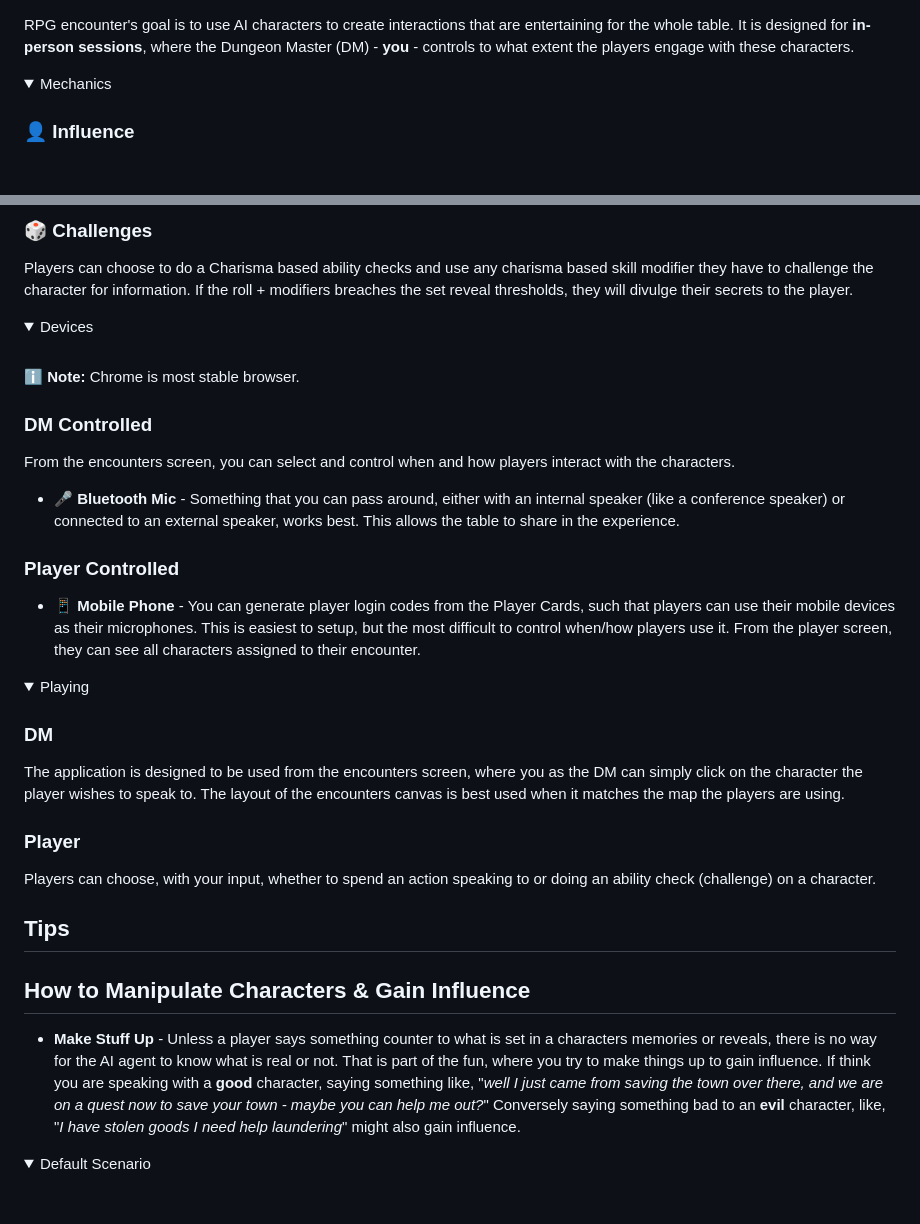
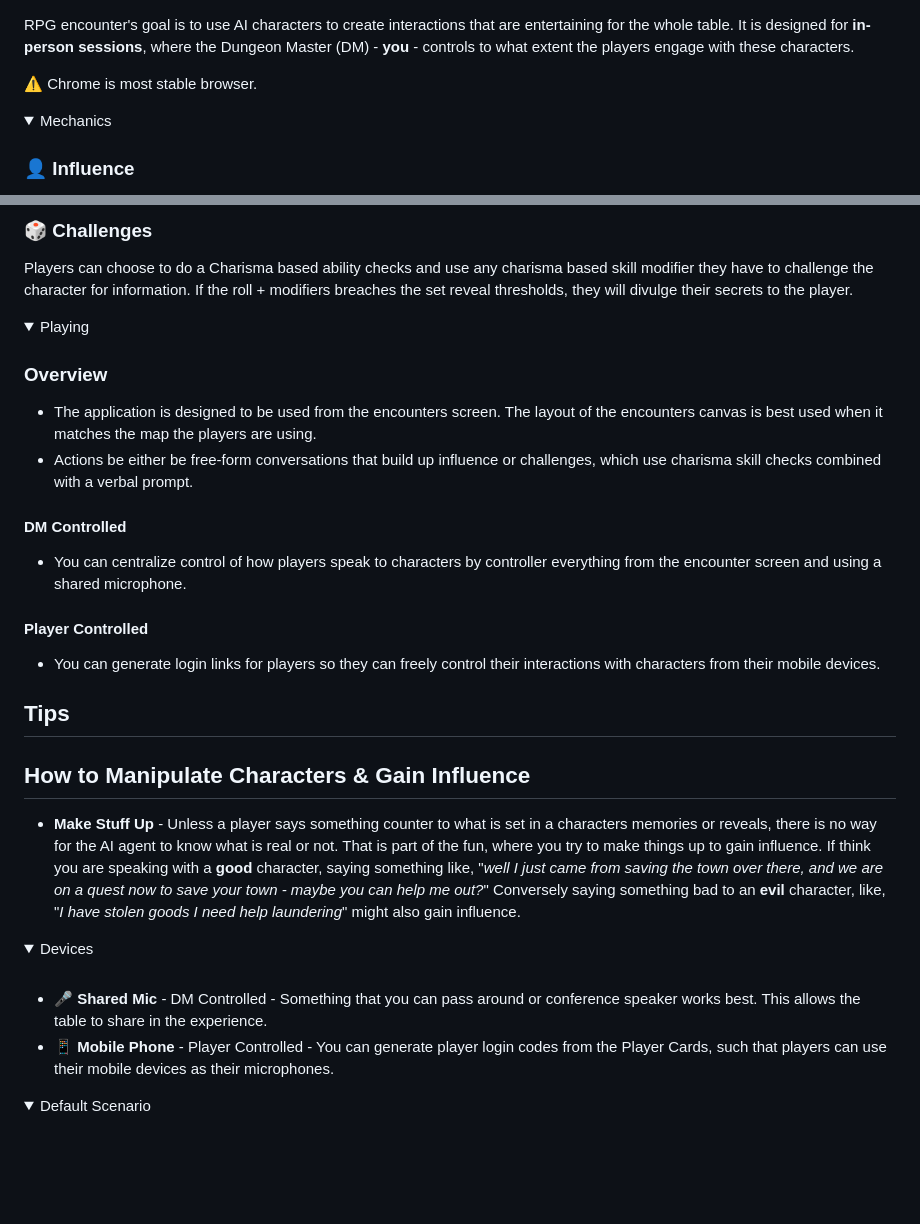
Before and after one commit to carlrc/rpg-encounters, a Markdown page: frontend/public/instructions.md, 2 parts joined by grey strips. GitHub-like rendering; folded sections open; blank space fills up the shorter version.

Commit message:
docs: instructions

```diff
--- a/frontend/public/instructions.md
+++ b/frontend/public/instructions.md
@@ -1,4 +1,6 @@
 RPG encounter's goal is to use AI characters to create interactions that are entertaining for the whole table. It is designed for **in-person sessions**, where the Dungeon Master (DM) - **you** - controls to what extent the players engage with these characters.
+
+**⚠️** Chrome is most stable browser.
 
 <details>
 <summary>Mechanics</summary>
@@ -22,39 +24,36 @@ Players can choose to do a Charisma based ability checks and use any charisma ba
 </details>
 
 <details>
-<summary>Devices</summary>
-<br>
-
-ℹ️ **Note:** Chrome is most stable browser.
-
-### DM Controlled
-
-From the encounters screen, you can select and control when and how players interact with the characters.
-
-- **🎤 Bluetooth Mic** - Something that you can pass around, either with an internal speaker (like a conference speaker) or connected to an external speaker, works best. This allows the table to share in the experience.
-
-### Player Controlled
-
-- **📱 Mobile Phone** - You can generate player login codes from the Player Cards, such that players can use their mobile devices as their microphones. This is easiest to setup, but the most difficult to control when/how players use it. From the player screen, they can see all characters assigned to their encounter.
-
-</details>
-
-<details>
 <summary>Playing</summary>
 
-### DM
+### Overview
 
-The application is designed to be used from the encounters screen, where you as the DM can simply click on the character the player wishes to speak to. The layout of the encounters canvas is best used when it matches the map the players are using.
+- The application is designed to be used from the encounters screen. The layout of the encounters canvas is best used when it matches the map the players are using.
+- Actions be either be free-form conversations that build up influence or challenges, which use charisma skill checks combined with a verbal prompt.
 
-### Player
+#### DM Controlled
 
-Players can choose, with your input, whether to spend an action speaking to or doing an ability check (challenge) on a character.
+- You can centralize control of how players speak to characters by controller everything from the encounter screen and using a shared microphone.
+
+#### Player Controlled
+
+- You can generate login links for players so they can freely control their interactions with characters from their mobile devices.
 
 ## Tips
 
 ## How to Manipulate Characters & Gain Influence
 
 - **Make Stuff Up** - Unless a player says something counter to what is set in a characters memories or reveals, there is no way for the AI agent to know what is real or not. That is part of the fun, where you try to make things up to gain influence. If think you are speaking with a **good** character, saying something like, "_well I just came from saving the town over there, and we are on a quest now to save your town - maybe you can help me out?_" Conversely saying something bad to an **evil** character, like, "_I have stolen goods I need help laundering_" might also gain influence.
+
+</details>
+
+<details>
+<summary>Devices</summary>
+<br>
+
+- **🎤 Shared Mic** - DM Controlled - Something that you can pass around or conference speaker works best. This allows the table to share in the experience.
+- **📱 Mobile Phone** - Player Controlled - You can generate player login codes from the Player Cards, such that players can use their mobile devices as their microphones.
+
 </details>
 
 <details>
```
